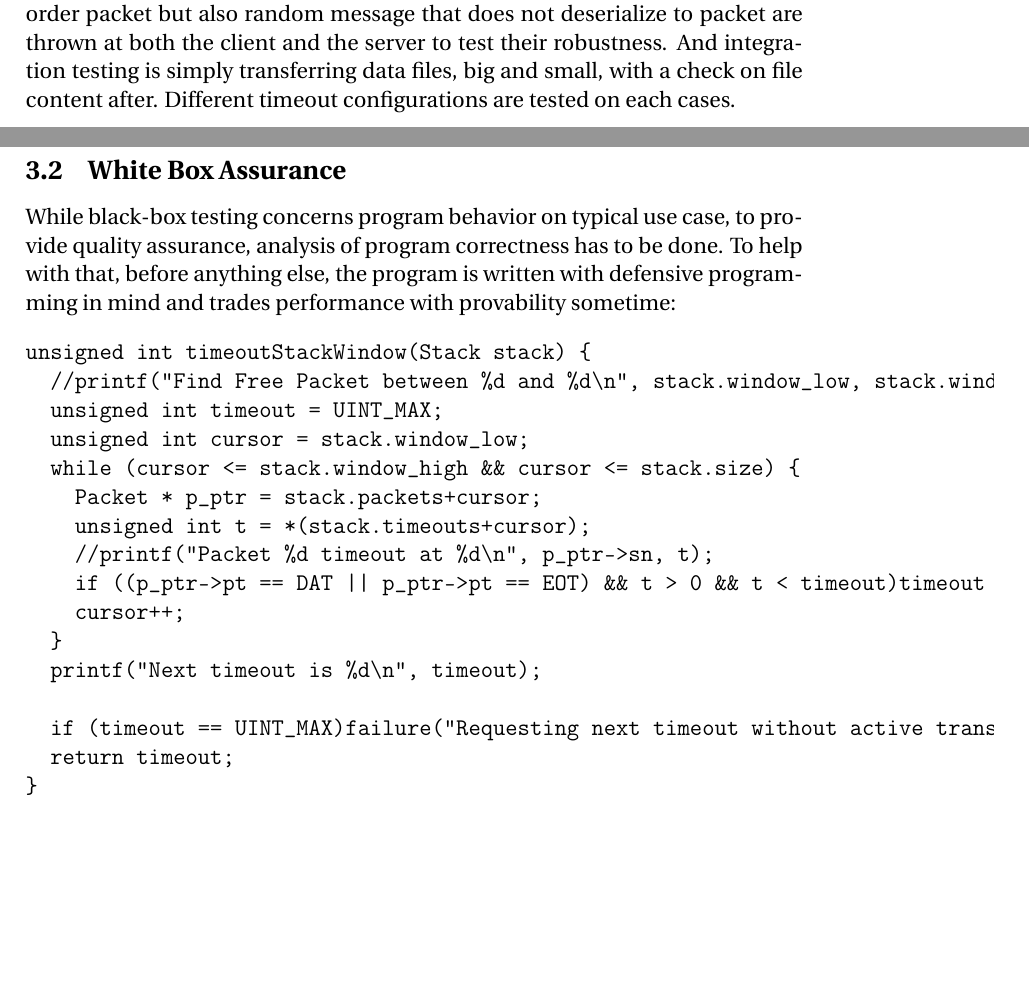
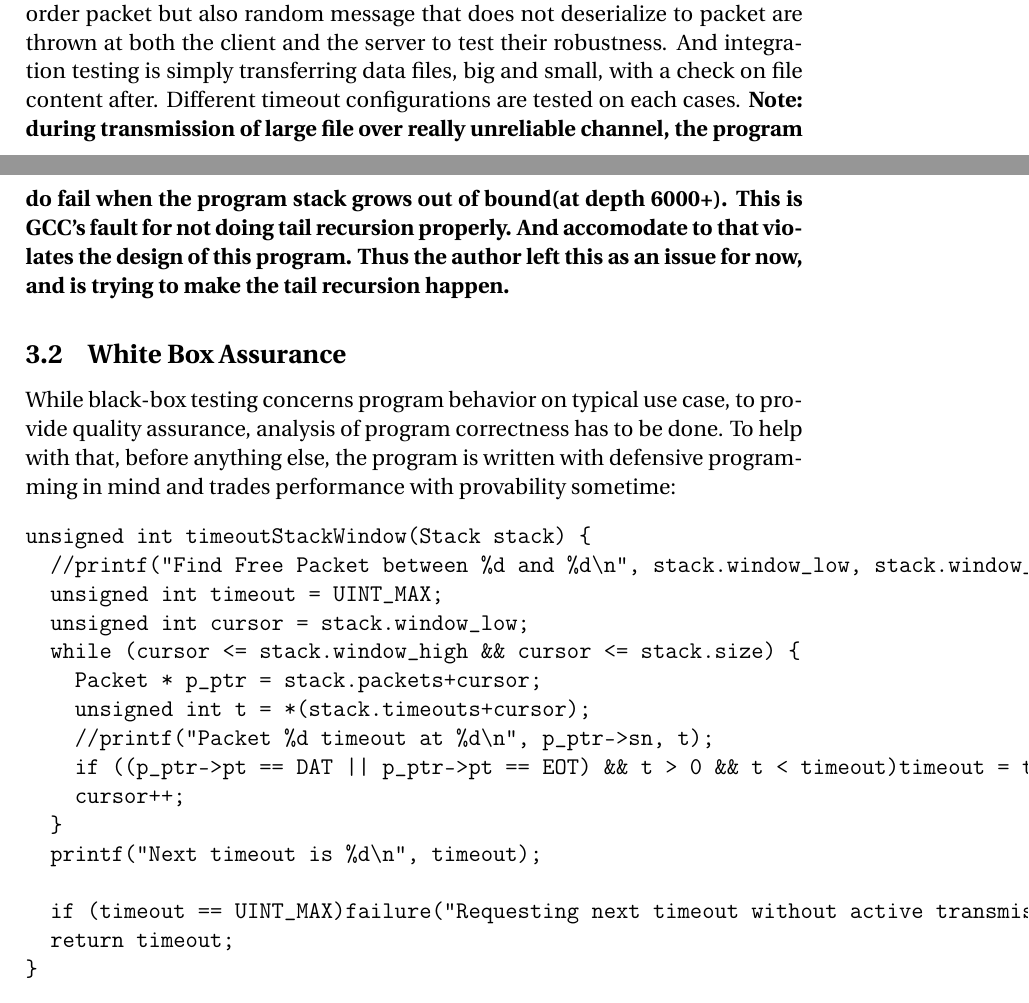
Before and after one commit to SiweiYang/CS456, a LaTeX document (A1STDC/a1doc.tex): two parts of pages 4 and 5 of 5 before the commit and two parts of pages 5 and 6 of 6 after it, joined at a grey line, cut so that both start at the same text, the shorter picture padded with empty space. Compiled offline with pdfLaTeX.

Commit message:
as of submission

```diff
--- a/A1STDC/a1doc.tex
+++ b/A1STDC/a1doc.tex
@@ -1,5 +1,6 @@
 \documentclass[12pt]{article}
 \usepackage{fourier}
+\usepackage{hyperref}
 
 \begin{document}
 
@@ -93,7 +94,7 @@ The importance of self-managing data structure is often over looked. But here it
 
 \section{Testing and Quality Assurance}
 \subsection{Black Box Testing}
-The program has been tested with two black box testing techniques: random data attack and integration testing. The data attack concerns the robustness of the program: will the program crash on any possible input? Not only out of order packet but also random message that does not deserialize to packet are thrown at both the client and the server to test their robustness. And integration testing is simply transferring data files, big and small, with a check on file content after. Different timeout configurations are tested on each cases.
+The program has been tested with two black box testing techniques: random data attack and integration testing. The data attack concerns the robustness of the program: will the program crash on any possible input? Not only out of order packet but also random message that does not deserialize to packet are thrown at both the client and the server to test their robustness. And integration testing is simply transferring data files, big and small, with a check on file content after. Different timeout configurations are tested on each cases. \textbf{Note: during transmission of large file over really unreliable channel, the program do fail when the program stack grows out of bound(at depth 6000+). This is GCC's fault for not doing tail recursion properly. And accomodate to that violates the design of this program. Thus the author left this as an issue for now, and is trying to make the tail recursion happen.}
 
 \subsection{White Box Assurance}
 While black-box testing concerns program behavior on typical use case, to provide quality assurance, analysis of program correctness has to be done. To help with that, before anything else, the program is written with defensive programming in mind and trades performance with provability sometime:
```
Also changed, not shown: A1STDC/Makefile, A1STDC/a1doc.pdf, A1STDC/a1doc.tex (2 more changed lines).
